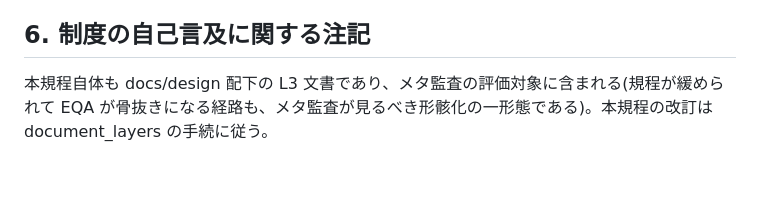
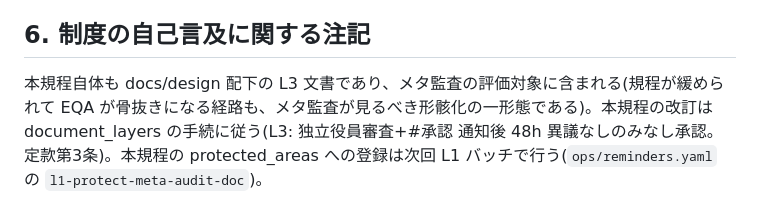
Before and after one commit to klonyapin/ryza, a Markdown page: docs/design/08-meta-audit.md, the part around the change. GitHub-like rendering; blank space fills up the shorter version.

Commit message:
fix(governance): 重大-1 是正の残り — §6 に L3 改訂手続と保護登録経路を明記
独立審査 重大-1 の是正指示は L4→L3 訂正に加え改訂手続の明記を求めており、
§6 に「独立役員審査+みなし承認48h(定款第3条)」と l1-protect-meta-audit-doc
への参照を追記する。

Co-Authored-By: Claude Fable 5 <noreply@anthropic.com>

```diff
--- a/docs/design/08-meta-audit.md
+++ b/docs/design/08-meta-audit.md
@@ -46,4 +46,4 @@
 
 ## 6. 制度の自己言及に関する注記
 
-本規程自体も docs/design 配下の L3 文書であり、メタ監査の評価対象に含まれる(規程が緩められて EQA が骨抜きになる経路も、メタ監査が見るべき形骸化の一形態である)。本規程の改訂は document_layers の手続に従う。
+本規程自体も docs/design 配下の L3 文書であり、メタ監査の評価対象に含まれる(規程が緩められて EQA が骨抜きになる経路も、メタ監査が見るべき形骸化の一形態である)。本規程の改訂は document_layers の手続に従う(L3: 独立役員審査+#承認 通知後 48h 異議なしのみなし承認。定款第3条)。本規程の protected_areas への登録は次回 L1 バッチで行う(`ops/reminders.yaml` の `l1-protect-meta-audit-doc`)。
```
